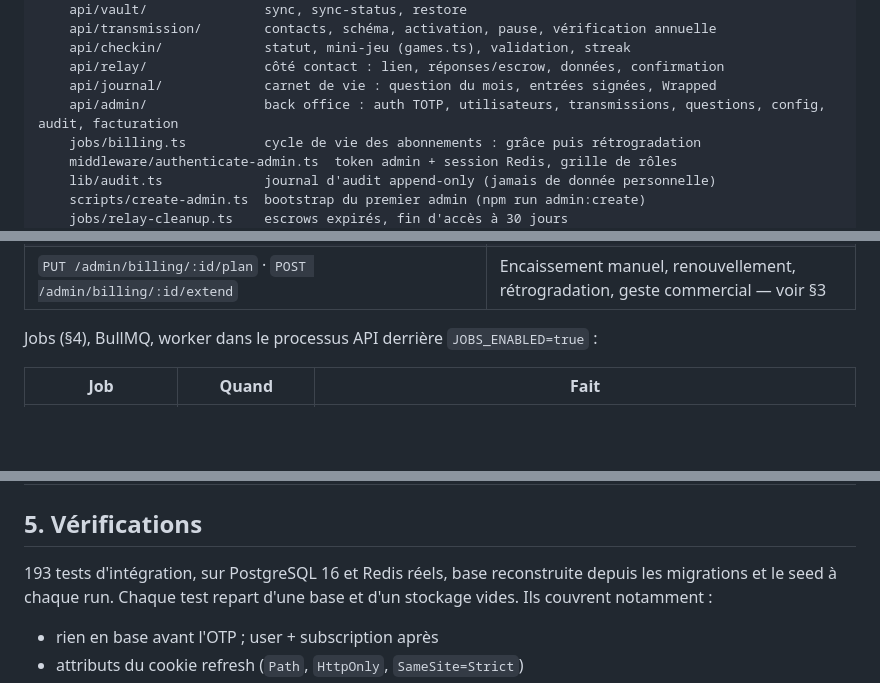
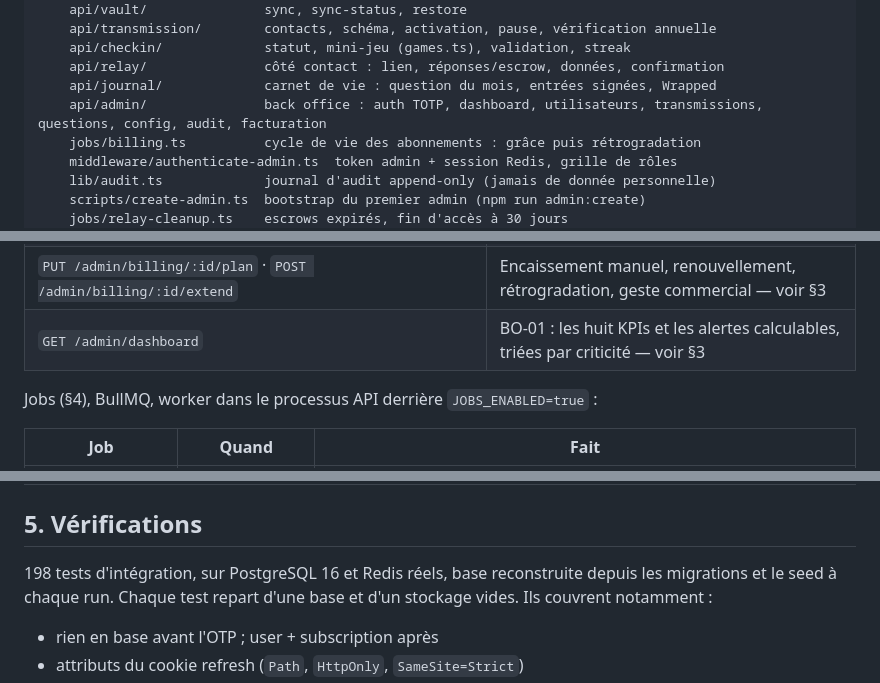
Before and after one commit to iamvaln/relais, a Markdown page: docs/backend.md, 3 parts joined by grey strips. Rendered like a GitHub page; blank space fills up the shorter version.

```diff
--- a/docs/backend.md
+++ b/docs/backend.md
@@ -29,7 +29,7 @@ apps/api/
     api/checkin/             statut, mini-jeu (games.ts), validation, streak
     api/relay/               côté contact : lien, réponses/escrow, données, confirmation
     api/journal/             carnet de vie : question du mois, entrées signées, Wrapped
-    api/admin/               back office : auth TOTP, utilisateurs, transmissions, questions, config, audit, facturation
+    api/admin/               back office : auth TOTP, dashboard, utilisateurs, transmissions, questions, config, audit, facturation
     jobs/billing.ts          cycle de vie des abonnements : grâce puis rétrogradation
     middleware/authenticate-admin.ts  token admin + session Redis, grille de rôles
     lib/audit.ts             journal d'audit append-only (jamais de donnée personnelle)
@@ -104,6 +104,7 @@ Le module **auth** de §3.1 v1.1, le module **vault** de §3.3 v1.1, le module
 | `GET /admin/logs/audit` · `GET /admin/health` | BO-06 |
 | `GET /admin/billing/overview` · `GET /admin/billing/subscriptions` · `GET /admin/billing/export` | BO-07, rôles finance / super_admin |
 | `PUT /admin/billing/:id/plan` · `POST /admin/billing/:id/extend` | Encaissement manuel, renouvellement, rétrogradation, geste commercial — voir §3 |
+| `GET /admin/dashboard` | BO-01 : les huit KPIs et les alertes calculables, triées par criticité — voir §3 |
 
 Jobs (§4), BullMQ, worker dans le processus API derrière `JOBS_ENABLED=true` :
 
@@ -572,7 +590,7 @@ manque, perdre son authenticateur signifie passer par le support.
 
 ## 5. Vérifications
 
-193 tests d'intégration, sur PostgreSQL 16 et Redis réels, base reconstruite
+198 tests d'intégration, sur PostgreSQL 16 et Redis réels, base reconstruite
 depuis les migrations et le seed à chaque run. Chaque test repart d'une base
 et d'un stockage vides. Ils couvrent notamment :
 
```
Also changed, not shown: other parts of docs/backend.md (+24 -2 lines), README.md (+3 -3 lines), docs/open-questions.md (+16 -0 lines).
